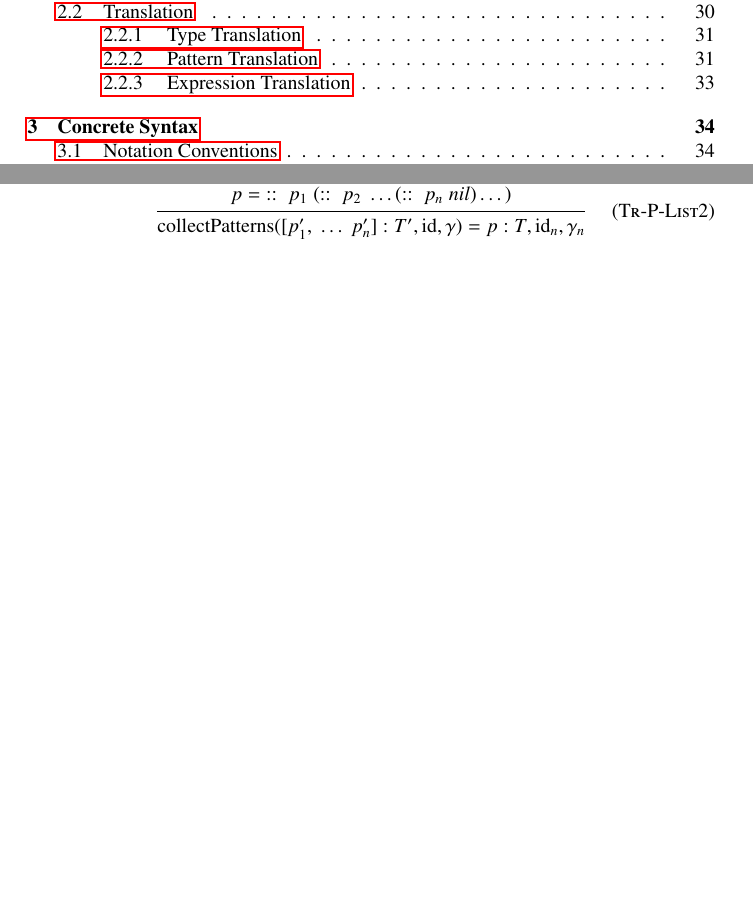
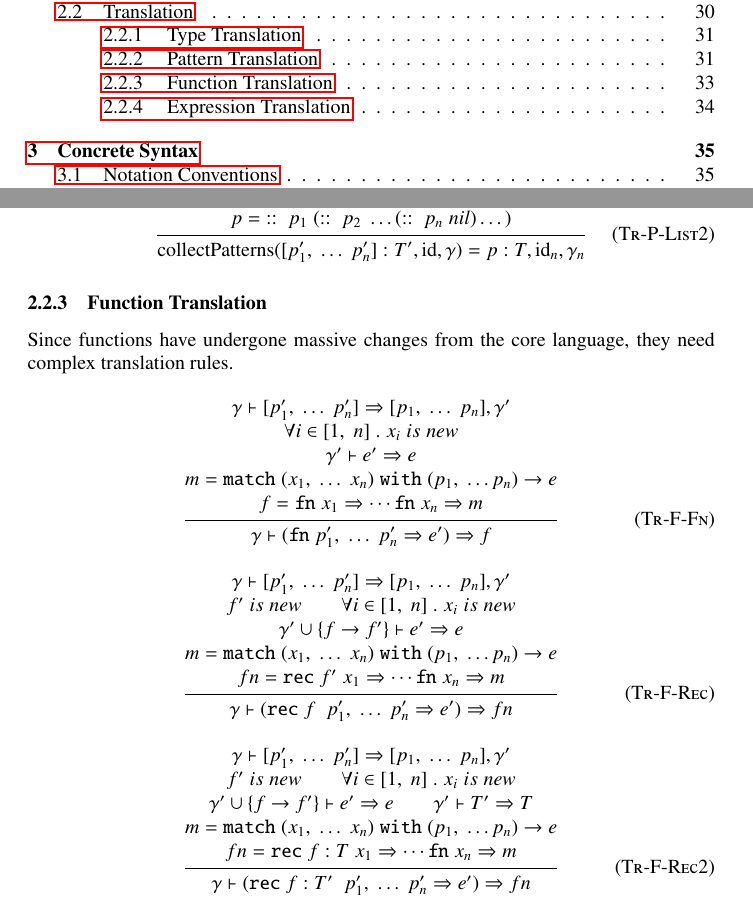
Before and after one commit to AvatarHurden/V, a LaTeX document (V/docs/V Syntax.tex): two parts of pages 2 and 37 of 67 before the commit and two parts of pages 2 and 37 of 68 after it, joined at a grey line, cut so that both start at the same text, the shorter picture padded with empty space. Compiled offline with pdfLaTeX.

Commit message:
Described function translation

```diff
--- a/V/docs/V Syntax.tex
+++ b/V/docs/V Syntax.tex
@@ -1881,6 +1881,38 @@ Every other translation rule is a variation on iterating on sub-patterns to cons
   p = \; :: \; p_1 \; (:: \; p_2 \; \dots (:: \; p_n \; nil) \dots )}
   {\text{collectPatterns}([p_1', \; \dots \; p_n'] : T', \text{id}, \gamma) = p : T, \text{id}_n, \gamma_n}
 
+\subsubsection{Function Translation}
+
+Since functions have undergone massive changes from the core language, they need complex translation rules.
+
+\infrule[Tr-F-Fn]
+  {\gamma \vdash [p_1', \; \dots \; p_n'] \Rightarrow [p_1, \; \dots \; p_n], \gamma'\\
+  \forall i \in [1, \; n] \; . \; x_i \; is \; new\\
+  \gamma' \vdash e' \Rightarrow e\\
+  m = \texttt{match} \; (x_1, \; \dots \; x_n) \; \texttt{with} \; (p_1, \; \dots p_n) \rightarrow e\\
+  f = \texttt{fn} \; x_1 \Rightarrow \cdots \texttt{fn} \; x_n \Rightarrow m}
+  {\gamma \vdash (\texttt{fn} \; p_1', \; \dots \; p_n' \Rightarrow e') \Rightarrow f}
+
+\infrule[Tr-F-Rec]
+  {\gamma \vdash [p_1', \; \dots \; p_n'] \Rightarrow [p_1, \; \dots \; p_n], \gamma'\\
+  f' \; is \; new \andalso \forall i \in [1, \; n] \; . \; x_i \; is \; new\\
+  \gamma' \cup \{f \rightarrow f'\} \vdash e' \Rightarrow e\\
+  m = \texttt{match} \; (x_1, \; \dots \; x_n) \; \texttt{with} \; (p_1, \; \dots p_n) \rightarrow e\\
+  fn = \texttt{rec} \; f' \; x_1 \Rightarrow \cdots \texttt{fn} \; x_n \Rightarrow m}
+  {\gamma \vdash (\texttt{rec} \; f \; \; p_1', \; \dots \; p_n' \Rightarrow e') \Rightarrow fn}
+
+\infrule[Tr-F-Rec2]
+  {\gamma \vdash [p_1', \; \dots \; p_n'] \Rightarrow [p_1, \; \dots \; p_n], \gamma'\\
+  f' \; is \; new \andalso \forall i \in [1, \; n] \; . \; x_i \; is \; new\\
+  \gamma' \cup \{f \rightarrow f'\} \vdash e' \Rightarrow e \andalso \gamma' \vdash T' \Rightarrow T\\
+  m = \texttt{match} \; (x_1, \; \dots \; x_n) \; \texttt{with} \; (p_1, \; \dots p_n) \rightarrow e\\
+  fn = \texttt{rec} \; f : T \; x_1 \Rightarrow \cdots \texttt{fn} \; x_n \Rightarrow m}
+  {\gamma \vdash (\texttt{rec} \; f : T' \; \; p_1', \; \dots \; p_n' \Rightarrow e') \Rightarrow fn}
+
+  % &(n\geq1)\\
+  % &| &\texttt{rec} \; f:T \; \; p_1', \; \dots \; p_n' \Rightarrow e'&(n\geq1)\\
+  % &| &\texttt{rec} \; f \; p_1', \; \dots \; p_n' \Rightarrow e'&(n\geq1)\\
+
 \subsubsection{Expression Translation}
 
 The conditional expression translates into a $\texttt{match}$ expression, testing whether the first sub-expression ($e_1$) is $true$ or $false$ and evaluation $e_2$ or $e_3$, respectively.
```
Also changed, not shown: V/docs/V Syntax.pdf, V/docs/V Syntax.tex (2 more changed lines).
